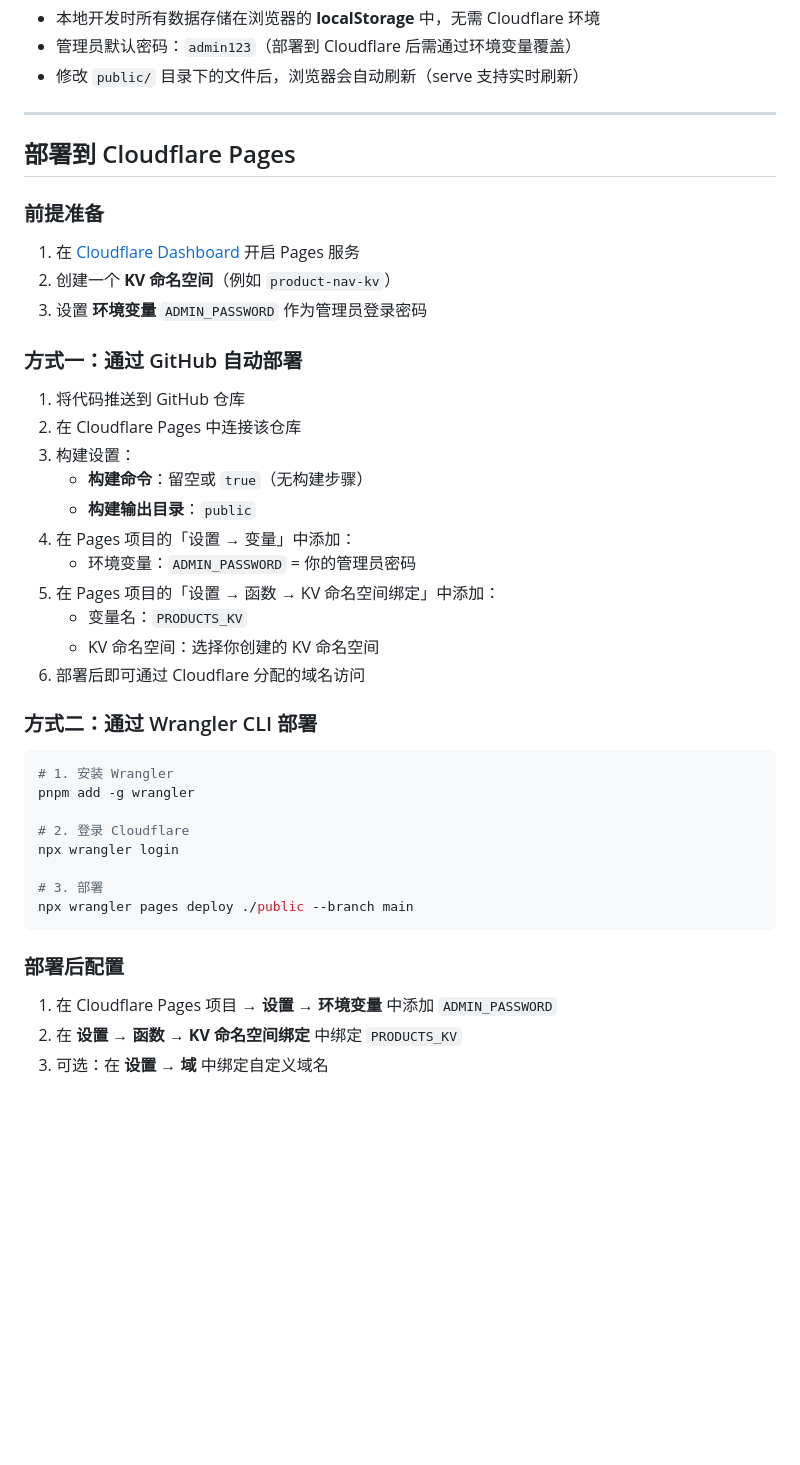
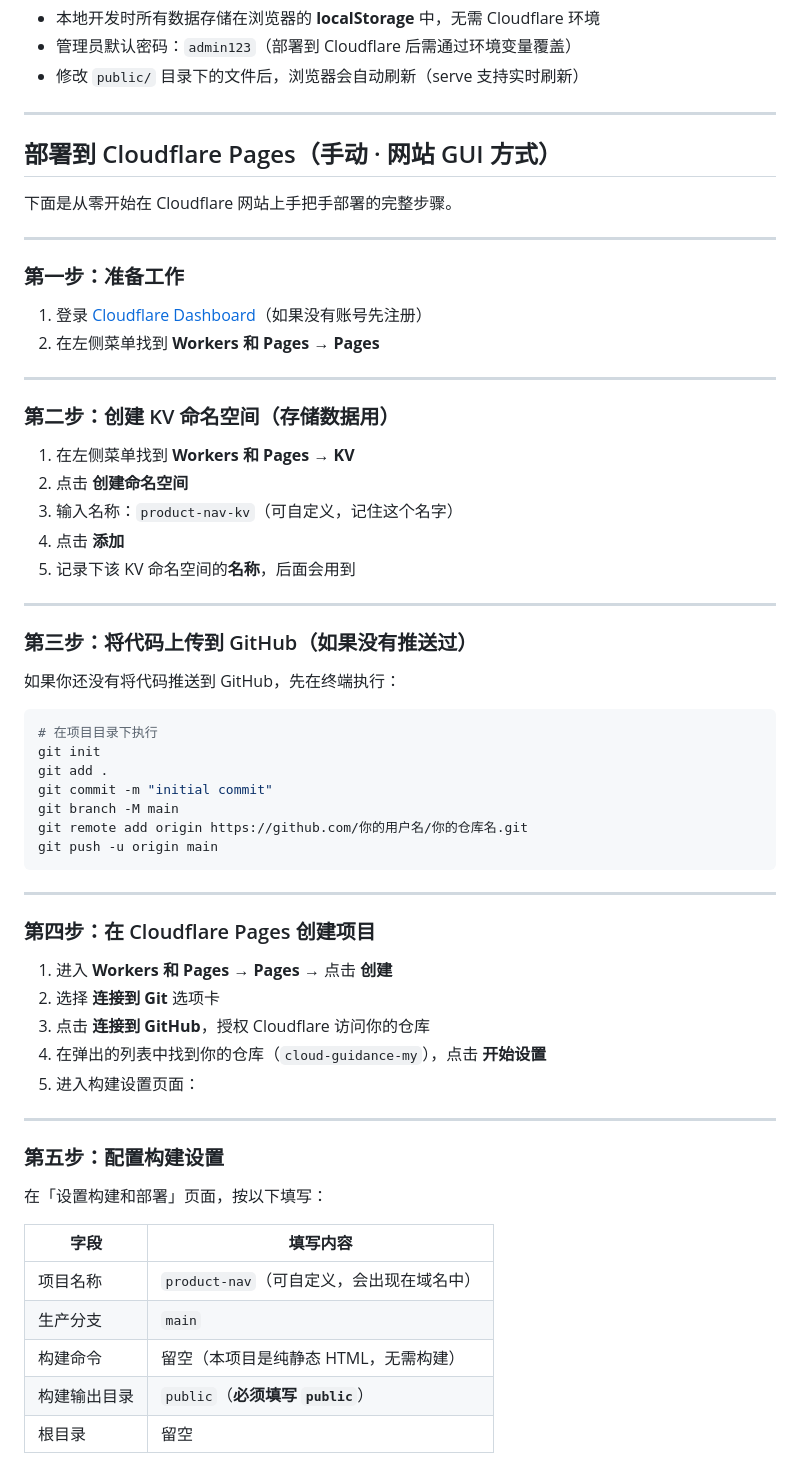
Before and after one commit to Admin666pro/cloud-guidance-my, a Markdown page: README.md, the part around one of its changes. Rendered like a GitHub page; blank space fills up the shorter version.

Commit message:
docs: 完善 Cloudflare 手动部署文档（网站 GUI 方式）
Coze-Commit-Type: user
Coze-User-ID: 1074676386504736
Coze-Conversation-ID: 12868919

````diff
--- a/README.md
+++ b/README.md
@@ -74,43 +74,64 @@ bash scripts/run.sh
 
 ---
 
-## 部署到 Cloudflare Pages
+## 部署到 Cloudflare Pages（手动 · 网站 GUI 方式）
 
-### 前提准备
+下面是从零开始在 Cloudflare 网站上手把手部署的完整步骤。
 
-1. 在 [Cloudflare Dashboard](https://dash.cloudflare.com/) 开启 Pages 服务
-2. 创建一个 **KV 命名空间**（例如 `product-nav-kv`）
-3. 设置 **环境变量** `ADMIN_PASSWORD` 作为管理员登录密码
+---
 
-### 方式一：通过 GitHub 自动部署
+### 第一步：准备工作
 
-1. 将代码推送到 GitHub 仓库
-2. 在 Cloudflare Pages 中连接该仓库
-3. 构建设置：
-   - **构建命令**：留空或 `true`（无构建步骤）
-   - **构建输出目录**：`public`
-4. 在 Pages 项目的「设置 → 变量」中添加：
-   - 环境变量：`ADMIN_PASSWORD` = 你的管理员密码
-5. 在 Pages 项目的「设置 → 函数 → KV 命名空间绑定」中添加：
-   - 变量名：`PRODUCTS_KV`
-   - KV 命名空间：选择你创建的 KV 命名空间
-6. 部署后即可通过 Cloudflare 分配的域名访问
+1. 登录 [Cloudflare Dashboard](https://dash.cloudflare.com/)（如果没有账号先注册）
+2. 在左侧菜单找到 **Workers 和 Pages** → **Pages**
 
-### 方式二：通过 Wrangler CLI 部署
+---
+
+### 第二步：创建 KV 命名空间（存储数据用）
+
+1. 在左侧菜单找到 **Workers 和 Pages** → **KV**
+2. 点击 **创建命名空间**
+3. 输入名称：`product-nav-kv`（可自定义，记住这个名字）
+4. 点击 **添加**
+5. 记录下该 KV 命名空间的**名称**，后面会用到
+
+---
+
+### 第三步：将代码上传到 GitHub（如果没有推送过）
+
+如果你还没有将代码推送到 GitHub，先在终端执行：
 
 ```bash
-# 1. 安装 Wrangler
-pnpm add -g wrangler
-
-# 2. 登录 Cloudflare
-npx wrangler login
-
-# 3. 部署
-npx wrangler pages deploy ./public --branch main
+# 在项目目录下执行
+git init
+git add .
+git commit -m "initial commit"
+git branch -M main
+git remote add origin https://github.com/你的用户名/你的仓库名.git
+git push -u origin main
 ```
 
-### 部署后配置
+---
 
-1. 在 Cloudflare Pages 项目 → **设置 → 环境变量** 中添加 `ADMIN_PASSWORD`
-2. 在 **设置 → 函数 → KV 命名空间绑定** 中绑定 `PRODUCTS_KV`
-3. 可选：在 **设置 → 域** 中绑定自定义域名
+### 第四步：在 Cloudflare Pages 创建项目
+
+1. 进入 **Workers 和 Pages** → **Pages** → 点击 **创建**
+2. 选择 **连接到 Git** 选项卡
+3. 点击 **连接到 GitHub**，授权 Cloudflare 访问你的仓库
+4. 在弹出的列表中找到你的仓库（`cloud-guidance-my`），点击 **开始设置**
+5. 进入构建设置页面：
+
+---
+
+### 第五步：配置构建设置
+
+在「设置构建和部署」页面，按以下填写：
+
+| 字段 | 填写内容 |
+|---|---|
+| 项目名称 | `product-nav`（可自定义，会出现在域名中） |
+| 生产分支 | `main` |
+| 构建命令 | 留空（本项目是纯静态 HTML，无需构建） |
+| 构建输出目录 | `public`（**必须填写 `public`**） |
+| 根目录 | 留空 |
+
````
Also changed, not shown: other parts of README.md (+83 -0 lines).
